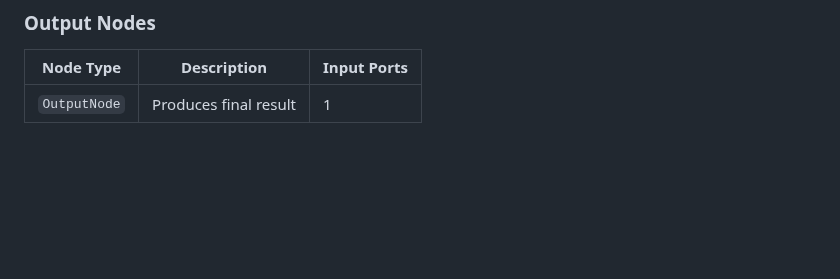
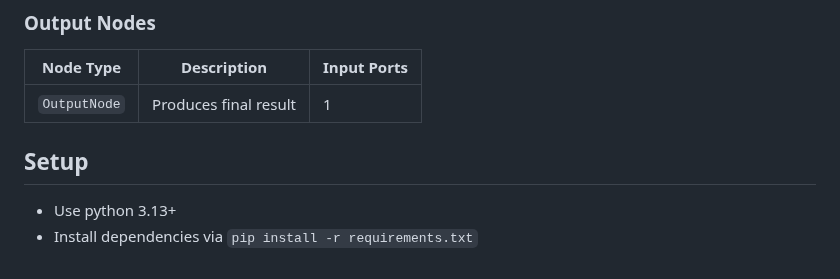
Before and after one commit to ethanbond64/abstract-port-graphs, a Markdown page: README.md, the part around the change. Drawn GitHub-style; blank space fills up the shorter version.

Commit message:
setup comment

```diff
--- a/README.md
+++ b/README.md
@@ -119,3 +119,8 @@ result = interpreter.evaluate_program(program, raw_data)
 | Node Type | Description | Input Ports |
 |-----------|-------------|-------------|
 | `OutputNode` | Produces final result | 1 |
+
+
+## Setup
+- Use python 3.13+
+- Install dependencies via `pip install -r requirements.txt`
```
